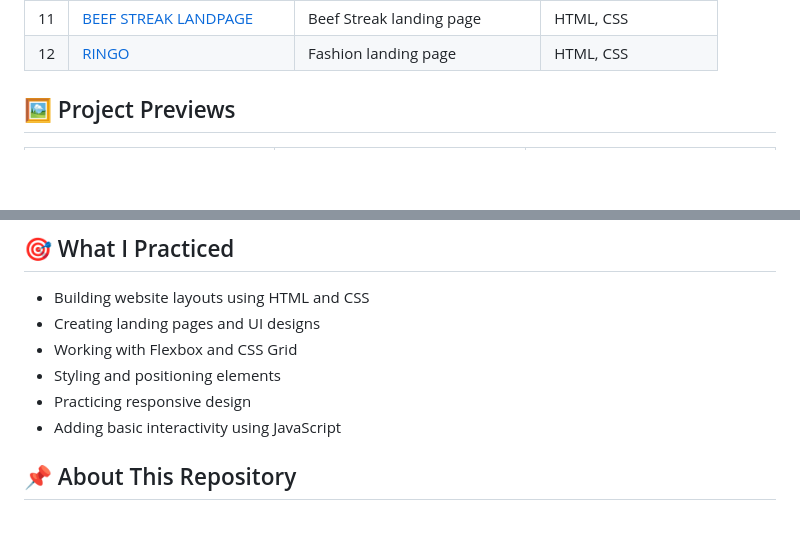
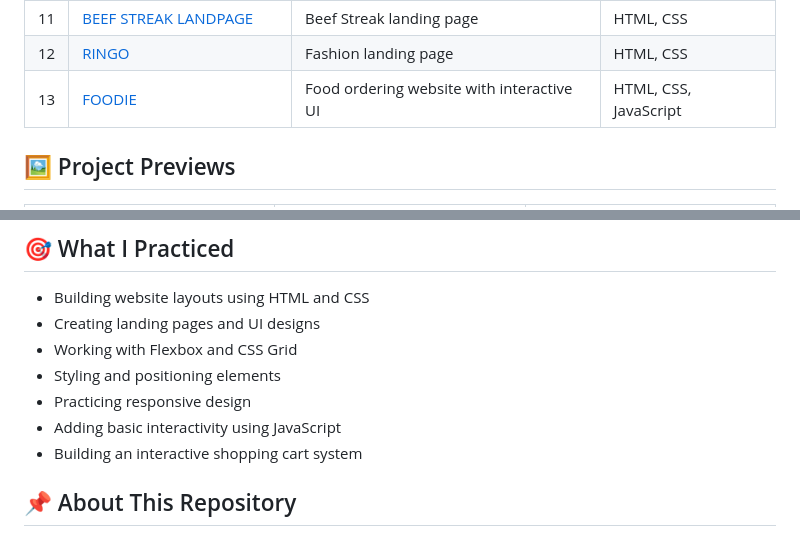
Before and after one commit to harishdubeyCS/HTML-CSS-Project, a Markdown page: README.md, 2 parts joined by grey strips. Rendered like a GitHub page; blank space fills up the shorter version.

```diff
--- a/README.md
+++ b/README.md
@@ -20,6 +20,7 @@ This repository showcases my journey in frontend development through different l
 | 10 | [BOSTON ROUND LANDPAGE](./BOSTON%20ROUND/) | Boston Round landing page | HTML, CSS |
 | 11 | [BEEF STREAK LANDPAGE](./BEEF%20STREAK/) | Beef Streak landing page | HTML, CSS |
 | 12 | [RINGO](./RINGO/) | Fashion landing page | HTML, CSS |
+| 13 | [FOODIE](./FOODIE/) | Food ordering website with interactive UI | HTML, CSS, JavaScript |
 
 ## 🖼️ Project Previews
 
@@ -99,6 +106,7 @@ This repository showcases my journey in frontend development through different l
 - Styling and positioning elements
 - Practicing responsive design
 - Adding basic interactivity using JavaScript
+- Building an interactive shopping cart system
 
 ## 📌 About This Repository
 
```
Also changed, not shown: other parts of README.md (+6 -0 lines).
